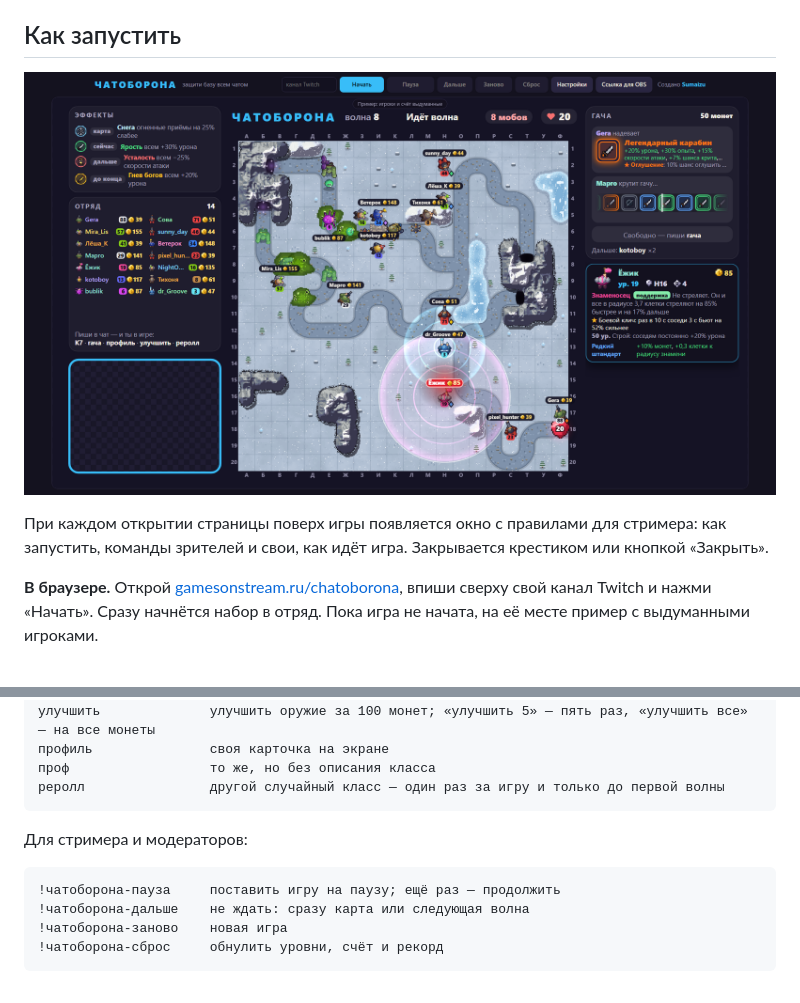
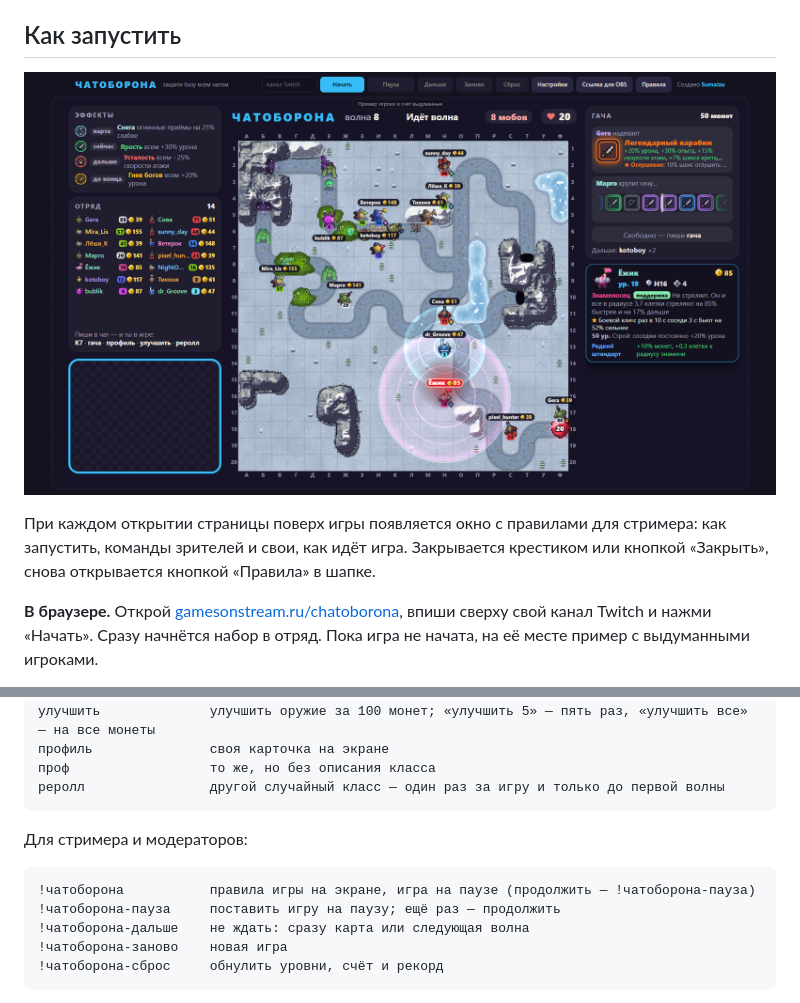
Before and after one commit to Sumaizu/chatoborona, a Markdown page: README.md, 2 parts joined by grey strips. GitHub-like rendering; pictures changed too: docs/page.png.

Commit message:
Кнопка «Правила» и команда !чатоборона: правила в оверлее на паузе

````diff
--- a/README.md
+++ b/README.md
@@ -17,7 +17,7 @@
 ![Главная страница: канал и кнопки сверху, игра на всю страницу, настройки справа](docs/page.png)
 
 При каждом открытии страницы поверх игры появляется окно с правилами для стримера: как запустить, команды зрителей
-и свои, как идёт игра. Закрывается крестиком или кнопкой «Закрыть».
+и свои, как идёт игра. Закрывается крестиком или кнопкой «Закрыть», снова открывается кнопкой «Правила» в шапке.
 
 **В браузере.** Открой [gamesonstream.ru/chatoborona](https://gamesonstream.ru/chatoborona/), впиши сверху свой
 канал Twitch и нажми «Начать». Сразу начнётся набор в отряд. Пока игра не начата, на её месте пример с выдуманными
@@ -318,6 +318,7 @@
 Для стримера и модераторов:
 
 ```
+!чатоборона           правила игры на экране, игра на паузе (продолжить — !чатоборона-пауза)
 !чатоборона-пауза     поставить игру на паузу; ещё раз — продолжить
 !чатоборона-дальше    не ждать: сразу карта или следующая волна
 !чатоборона-заново    новая игра
````
Also changed, not shown: 10 other files.
